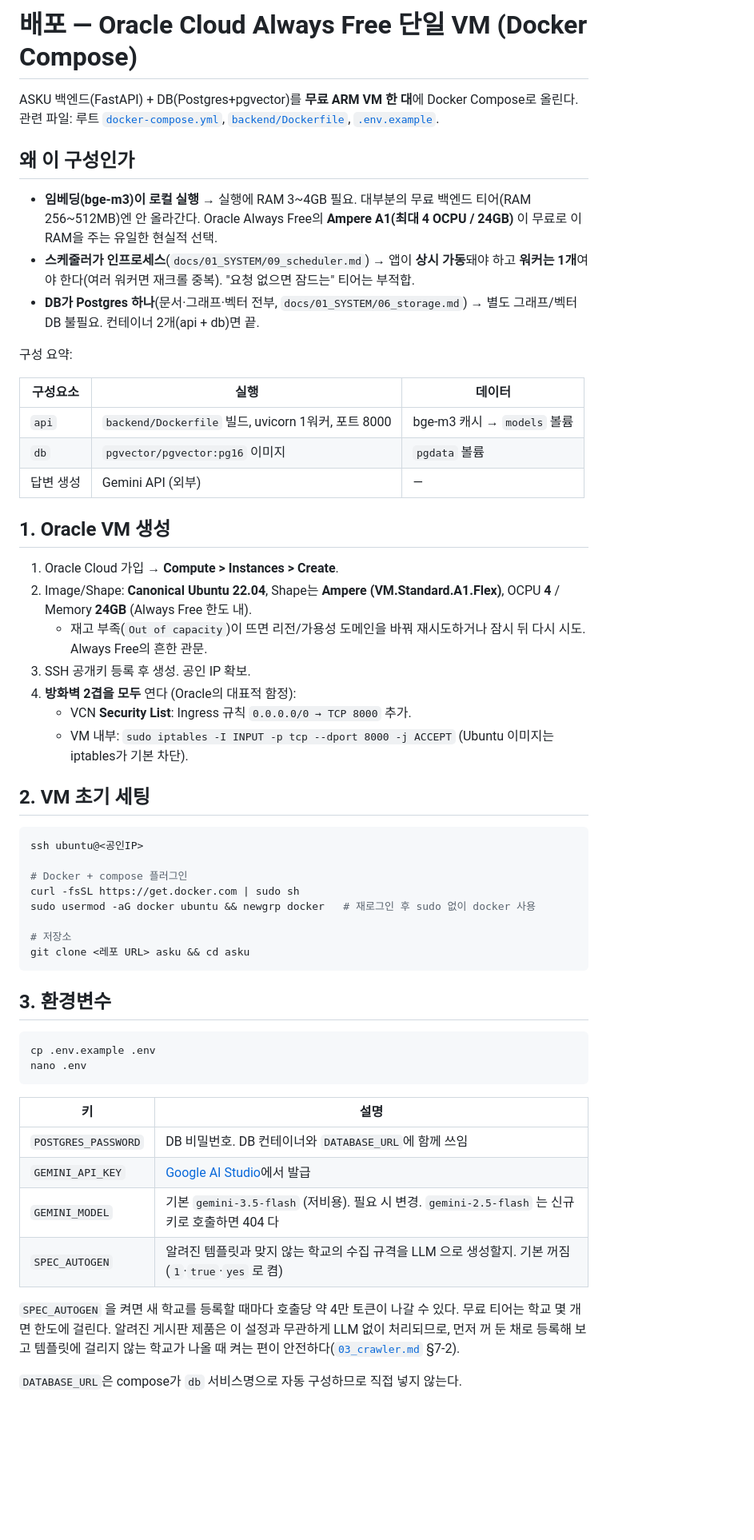
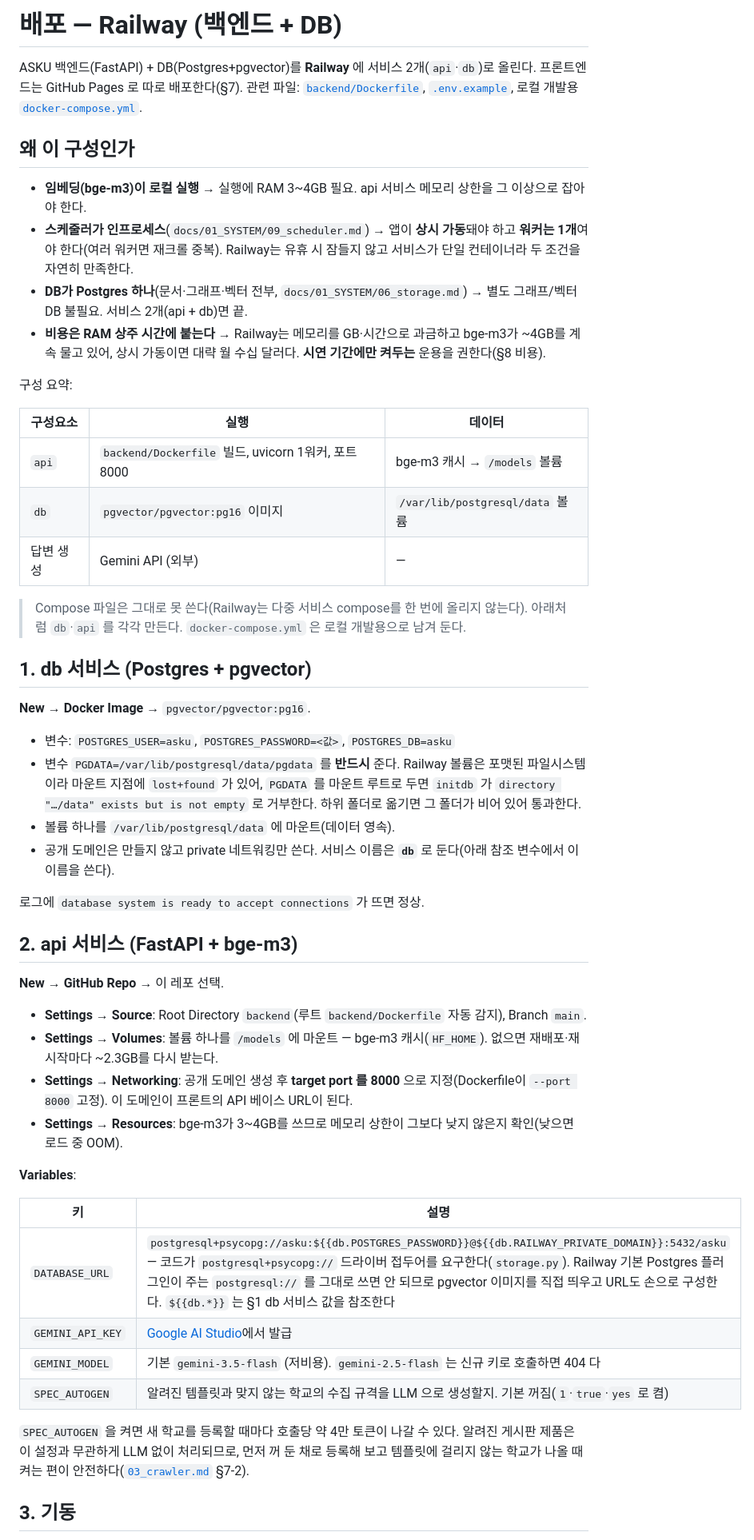
Before and after one commit to linklingj/ASKU, a Markdown page: docs/02_FEATURES/deployment.md, the part around one of its changes. Shown at 80% size. Drawn GitHub-style; blank space fills up the shorter version.

Commit message:
docs: 배포 문서를 Oracle 에서 Railway 기준으로 전면 교체

````diff
--- a/docs/02_FEATURES/deployment.md
+++ b/docs/02_FEATURES/deployment.md
@@ -1,60 +1,56 @@
-# 배포 — Oracle Cloud Always Free 단일 VM (Docker Compose)
+# 배포 — Railway (백엔드 + DB)
 
-ASKU 백엔드(FastAPI) + DB(Postgres+pgvector)를 **무료 ARM VM 한 대**에 Docker Compose로 올린다.
-관련 파일: 루트 [`docker-compose.yml`](../../docker-compose.yml), [`backend/Dockerfile`](../../backend/Dockerfile), [`.env.example`](../../.env.example).
+ASKU 백엔드(FastAPI) + DB(Postgres+pgvector)를 **Railway** 에 서비스 2개(`api`·`db`)로 올린다.
+프론트엔드는 GitHub Pages 로 따로 배포한다(§7).
+관련 파일: [`backend/Dockerfile`](../../backend/Dockerfile), [`.env.example`](../../.env.example), 로컬 개발용 [`docker-compose.yml`](../../docker-compose.yml).
 
 ## 왜 이 구성인가
 
-- **임베딩(bge-m3)이 로컬 실행** → 실행에 RAM 3~4GB 필요. 대부분의 무료 백엔드 티어(RAM 256~512MB)엔 안 올라간다. Oracle Always Free의 **Ampere A1(최대 4 OCPU / 24GB)** 이 무료로 이 RAM을 주는 유일한 현실적 선택.
-- **스케줄러가 인프로세스**(`docs/01_SYSTEM/09_scheduler.md`) → 앱이 **상시 가동**돼야 하고 **워커는 1개**여야 한다(여러 워커면 재크롤 중복). "요청 없으면 잠드는" 티어는 부적합.
-- **DB가 Postgres 하나**(문서·그래프·벡터 전부, `docs/01_SYSTEM/06_storage.md`) → 별도 그래프/벡터 DB 불필요. 컨테이너 2개(api + db)면 끝.
+- **임베딩(bge-m3)이 로컬 실행** → 실행에 RAM 3~4GB 필요. api 서비스 메모리 상한을 그 이상으로 잡아야 한다.
+- **스케줄러가 인프로세스**(`docs/01_SYSTEM/09_scheduler.md`) → 앱이 **상시 가동**돼야 하고 **워커는 1개**여야 한다(여러 워커면 재크롤 중복). Railway는 유휴 시 잠들지 않고 서비스가 단일 컨테이너라 두 조건을 자연히 만족한다.
+- **DB가 Postgres 하나**(문서·그래프·벡터 전부, `docs/01_SYSTEM/06_storage.md`) → 별도 그래프/벡터 DB 불필요. 서비스 2개(api + db)면 끝.
+- **비용은 RAM 상주 시간에 붙는다** → Railway는 메모리를 GB·시간으로 과금하고 bge-m3가 ~4GB를 계속 물고 있어, 상시 가동이면 대략 월 수십 달러다. **시연 기간에만 켜두는** 운용을 권한다(§8 비용).
 
 구성 요약:
 
 | 구성요소 | 실행 | 데이터 |
 |---|---|---|
-| `api` | `backend/Dockerfile` 빌드, uvicorn 1워커, 포트 8000 | bge-m3 캐시 → `models` 볼륨 |
-| `db` | `pgvector/pgvector:pg16` 이미지 | `pgdata` 볼륨 |
+| `api` | `backend/Dockerfile` 빌드, uvicorn 1워커, 포트 8000 | bge-m3 캐시 → `/models` 볼륨 |
+| `db` | `pgvector/pgvector:pg16` 이미지 | `/var/lib/postgresql/data` 볼륨 |
 | 답변 생성 | Gemini API (외부) | — |
 
-## 1. Oracle VM 생성
+> Compose 파일은 그대로 못 쓴다(Railway는 다중 서비스 compose를 한 번에 올리지 않는다). 아래처럼 `db`·`api` 를 각각 만든다. `docker-compose.yml` 은 로컬 개발용으로 남겨 둔다.
 
-1. Oracle Cloud 가입 → **Compute > Instances > Create**.
-2. Image/Shape: **Canonical Ubuntu 22.04**, Shape는 **Ampere (VM.Standard.A1.Flex)**, OCPU **4** / Memory **24GB** (Always Free 한도 내).
-   - 재고 부족(`Out of capacity`)이 뜨면 리전/가용성 도메인을 바꿔 재시도하거나 잠시 뒤 다시 시도. Always Free의 흔한 관문.
-3. SSH 공개키 등록 후 생성. 공인 IP 확보.
-4. **방화벽 2겹을 모두** 연다 (Oracle의 대표적 함정):
-   - VCN **Security List**: Ingress 규칙 `0.0.0.0/0 → TCP 8000` 추가.
-   - VM 내부: `sudo iptables -I INPUT -p tcp --dport 8000 -j ACCEPT` (Ubuntu 이미지는 iptables가 기본 차단).
+## 1. db 서비스 (Postgres + pgvector)
 
-## 2. VM 초기 세팅
+**New → Docker Image** → `pgvector/pgvector:pg16`.
 
-```bash
-ssh ubuntu@<공인IP>
+- 변수: `POSTGRES_USER=asku`, `POSTGRES_PASSWORD=<값>`, `POSTGRES_DB=asku`
+- 변수 `PGDATA=/var/lib/postgresql/data/pgdata` 를 **반드시** 준다. Railway 볼륨은 포맷된 파일시스템이라 마운트 지점에 `lost+found` 가 있어, `PGDATA` 를 마운트 루트로 두면 `initdb` 가 `directory "…/data" exists but is not empty` 로 거부한다. 하위 폴더로 옮기면 그 폴더가 비어 있어 통과한다.
+- 볼륨 하나를 `/var/lib/postgresql/data` 에 마운트(데이터 영속).
+- 공개 도메인은 만들지 않고 private 네트워킹만 쓴다. 서비스 이름은 **`db`** 로 둔다(아래 참조 변수에서 이 이름을 쓴다).
 
-# Docker + compose 플러그인
-curl -fsSL https://get.docker.com | sudo sh
-sudo usermod -aG docker ubuntu && newgrp docker   # 재로그인 후 sudo 없이 docker 사용
+로그에 `database system is ready to accept connections` 가 뜨면 정상.
 
-# 저장소
-git clone <레포 URL> asku && cd asku
-```
+## 2. api 서비스 (FastAPI + bge-m3)
 
-## 3. 환경변수
+**New → GitHub Repo** → 이 레포 선택.
 
-```bash
-cp .env.example .env
-nano .env
-```
+- **Settings → Source**: Root Directory `backend`(루트 `backend/Dockerfile` 자동 감지), Branch `main`.
+- **Settings → Volumes**: 볼륨 하나를 `/models` 에 마운트 — bge-m3 캐시(`HF_HOME`). 없으면 재배포·재시작마다 ~2.3GB를 다시 받는다.
+- **Settings → Networking**: 공개 도메인 생성 후 **target port 를 8000** 으로 지정(Dockerfile이 `--port 8000` 고정). 이 도메인이 프론트의 API 베이스 URL이 된다.
+- **Settings → Resources**: bge-m3가 3~4GB를 쓰므로 메모리 상한이 그보다 낮지 않은지 확인(낮으면 로드 중 OOM).
+
+**Variables**:
 
 | 키 | 설명 |
 |---|---|
-| `POSTGRES_PASSWORD` | DB 비밀번호. DB 컨테이너와 `DATABASE_URL`에 함께 쓰임 |
+| `DATABASE_URL` | `postgresql+psycopg://asku:${{db.POSTGRES_PASSWORD}}@${{db.RAILWAY_PRIVATE_DOMAIN}}:5432/asku` — 코드가 `postgresql+psycopg://` 드라이버 접두어를 요구한다(`storage.py`). Railway 기본 Postgres 플러그인이 주는 `postgresql://` 를 그대로 쓰면 안 되므로 pgvector 이미지를 직접 띄우고 URL도 손으로 구성한다. `${{db.*}}` 는 §1 db 서비스 값을 참조한다 |
 | `GEMINI_API_KEY` | [Google AI Studio](https://aistudio.google.com/apikey)에서 발급 |
-| `GEMINI_MODEL` | 기본 `gemini-3.5-flash` (저비용). 필요 시 변경. `gemini-2.5-flash` 는 신규 키로 호출하면 404 다 |
+| `GEMINI_MODEL` | 기본 `gemini-3.5-flash` (저비용). `gemini-2.5-flash` 는 신규 키로 호출하면 404 다 |
 | `SPEC_AUTOGEN` | 알려진 템플릿과 맞지 않는 학교의 수집 규격을 LLM 으로 생성할지. 기본 꺼짐(`1`·`true`·`yes` 로 켬) |
 
-`SPEC_AUTOGEN` 을 켜면 새 학교를 등록할 때마다 호출당 약 4만 토큰이 나갈 수 있다. 무료 티어는 학교 몇 개면 한도에 걸린다. 알려진 게시판 제품은 이 설정과 무관하게 LLM 없이 처리되므로, 먼저 꺼 둔 채로 등록해 보고 템플릿에 걸리지 않는 학교가 나올 때 켜는 편이 안전하다([`03_crawler.md`](../01_SYSTEM/03_crawler.md) §7-2).
+`SPEC_AUTOGEN` 을 켜면 새 학교를 등록할 때마다 호출당 약 4만 토큰이 나갈 수 있다. 알려진 게시판 제품은 이 설정과 무관하게 LLM 없이 처리되므로, 먼저 꺼 둔 채로 등록해 보고 템플릿에 걸리지 않는 학교가 나올 때 켜는 편이 안전하다([`03_crawler.md`](../01_SYSTEM/03_crawler.md) §7-2).
 
-`DATABASE_URL`은 compose가 `db` 서비스명으로 자동 구성하므로 직접 넣지 않는다.
+## 3. 기동
 
````
Also changed, not shown: other parts of docs/02_FEATURES/deployment.md (+36 -68 lines).
